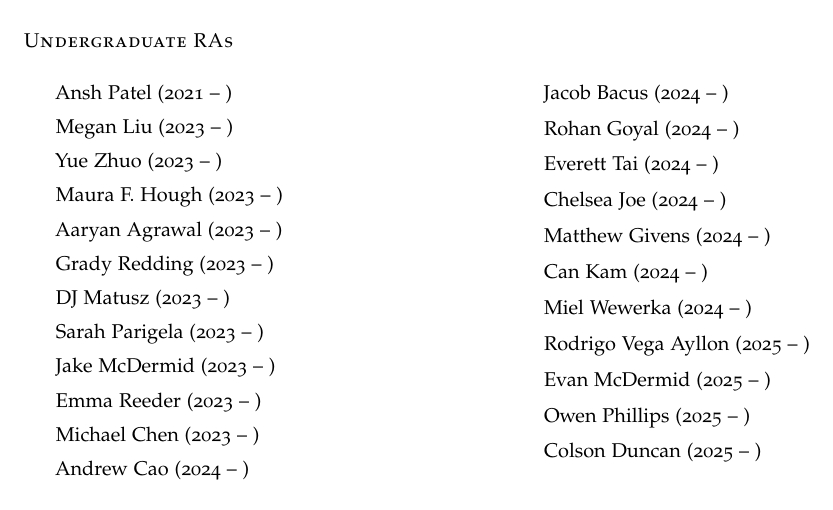
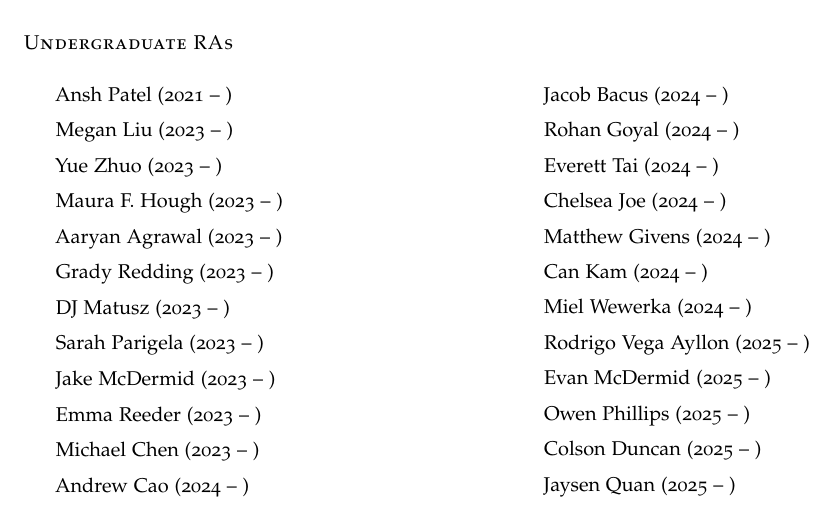
Before and after one commit to ContextLab/lab-manual, a LaTeX thesis (lab_manual.tex): part of page 37 of 42, cut so that both start at the same text. The pictures show the PDF file lab_manual.pdf that the author committed with the source.

Commit message:
added name to Lab Members section

```diff
--- a/lab_manual.tex
+++ b/lab_manual.tex
@@ -1701,6 +1701,7 @@ feel you need access to RAPPORT then let \director~know.
 \item Evan McDermid (2025 -- )
 \item Owen Phillips (2025 -- )
 \item Colson Duncan (2025 -- )
+\item Jaysen Quan (2025 -- )
 \end{list}
 \end{multicols}
 
```
Also changed, not shown: lab_manual.pdf.
